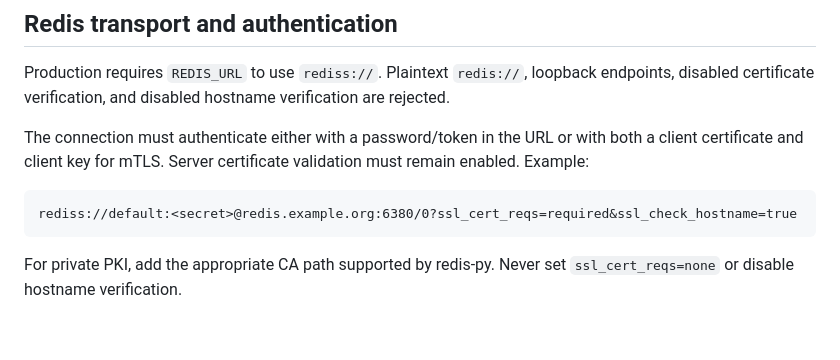
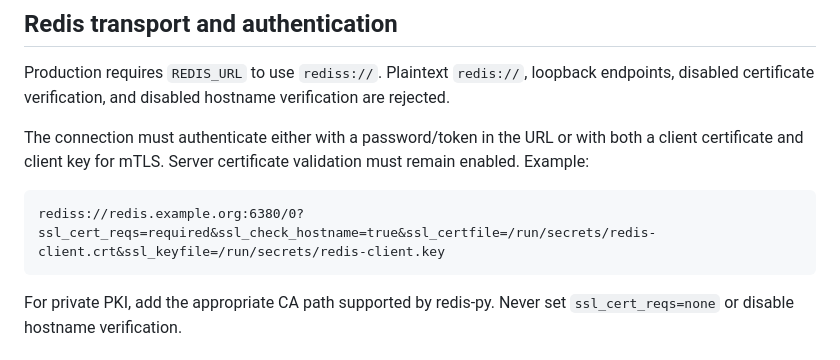
Before and after one commit to Lucioelpro22/anti-grooming-alert-system-, a Markdown page: docs/PRODUCTION_SECURITY.md, the part around the change. Drawn GitHub-style; blank space fills up the shorter version.

Commit message:
docs: use mTLS example without embedded credential pattern

````diff
--- a/docs/PRODUCTION_SECURITY.md
+++ b/docs/PRODUCTION_SECURITY.md
@@ -28,7 +28,7 @@ both a client certificate and client key for mTLS. Server certificate validation
 must remain enabled. Example:
 
 ```text
-rediss://default:<secret>@redis.example.org:6380/0?ssl_cert_reqs=required&ssl_check_hostname=true
+rediss://redis.example.org:6380/0?ssl_cert_reqs=required&ssl_check_hostname=true&ssl_certfile=/run/secrets/redis-client.crt&ssl_keyfile=/run/secrets/redis-client.key
 ```
 
 For private PKI, add the appropriate CA path supported by redis-py. Never set
````
